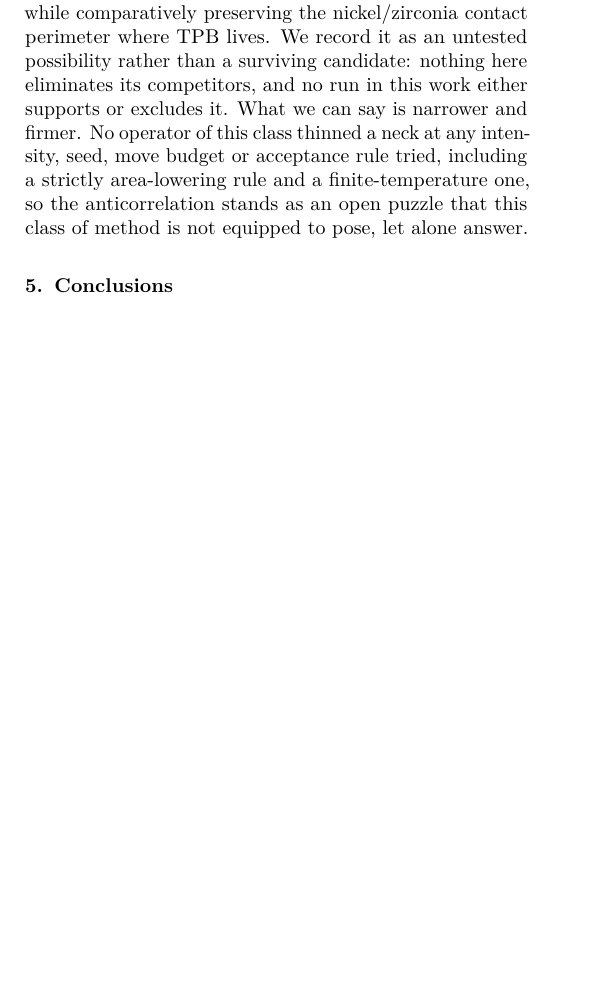
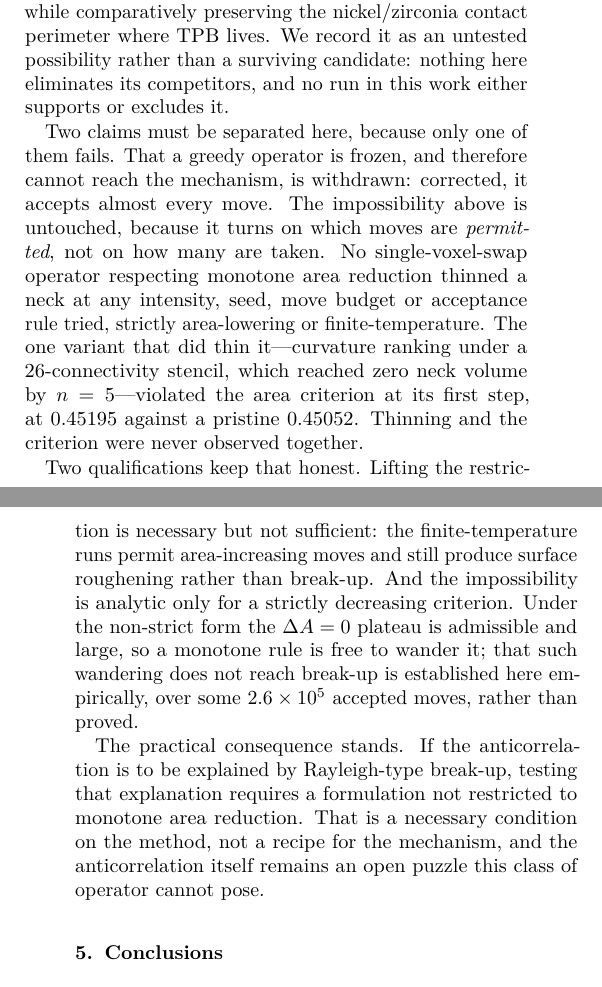
Before and after one commit to mehtaarnav/voxel-damage-operators-niysz, a LaTeX paper (out/writeup/manuscript.tex): part of one column of page 11 of 13 before the commit and two parts of the columns of pages 11 and 12 of 13 after it, the two joined at a grey line, cut so that both start at the same text, the shorter picture padded with empty space. Compiled offline with pdfLaTeX.

Commit message:
Restore the impossibility claim; qualify the neck quantifier
Curvature ranking at 26-connectivity thins the neck 63 -> 0 while violating the
area criterion at its first step, so the claim is restricted to operators that
respect the criterion. Thinning and the criterion were never observed together.

The exclusion is analytic for a strictly decreasing criterion and rests on the
plateau argument plus measurement for the non-strict form. Lifting the
restriction is necessary but not sufficient.

```diff
--- a/out/writeup/manuscript.tex
+++ b/out/writeup/manuscript.tex
@@ -1034,11 +1034,33 @@ and retraction of nickel into compact particles would break long-range
 connectivity while comparatively preserving the nickel/zirconia contact
 perimeter where TPB lives. We record it as an untested possibility rather than
 a surviving candidate: nothing here eliminates its competitors, and no run in
-this work either supports or excludes it. What we can say is narrower and
-firmer. No operator of this class thinned a neck at any intensity, seed, move
-budget or acceptance rule tried, including a strictly area-lowering rule and a
-finite-temperature one, so the anticorrelation stands as an open puzzle that
-this class of method is not equipped to pose, let alone answer.
+this work either supports or excludes it.
+
+Two claims must be separated here, because only one of them fails. That a
+greedy operator is frozen, and therefore cannot reach the mechanism, is
+withdrawn: corrected, it accepts almost every move. The impossibility above is
+untouched, because it turns on which moves are \emph{permitted}, not on how
+many are taken. No single-voxel-swap operator respecting monotone area
+reduction thinned a neck at any intensity, seed, move budget or acceptance rule
+tried, strictly area-lowering or finite-temperature. The one variant that did
+thin it---curvature ranking under a 26-connectivity stencil, which reached zero
+neck volume by $n=5$---violated the area criterion at its first step, at
+0.45195 against a pristine 0.45052. Thinning and the criterion were never
+observed together.
+
+Two qualifications keep that honest. Lifting the restriction is necessary but
+not sufficient: the finite-temperature runs permit area-increasing moves and
+still produce surface roughening rather than break-up. And the impossibility is
+analytic only for a strictly decreasing criterion. Under the non-strict form
+the $\Delta A = 0$ plateau is admissible and large, so a monotone rule is free
+to wander it; that such wandering does not reach break-up is established here
+empirically, over some $2.6\times10^{5}$ accepted moves, rather than proved.
+
+The practical consequence stands. If the anticorrelation is to be explained by
+Rayleigh-type break-up, testing that explanation requires a formulation not
+restricted to monotone area reduction. That is a necessary condition on the
+method, not a recipe for the mechanism, and the anticorrelation itself remains
+an open puzzle this class of operator cannot pose.
 
 %======================================================================
 \section{Conclusions}
```
Also changed, not shown: out/project2/O7_O5V2B_RERUN_REPORT.md, out/writeup/manuscript.pdf.
